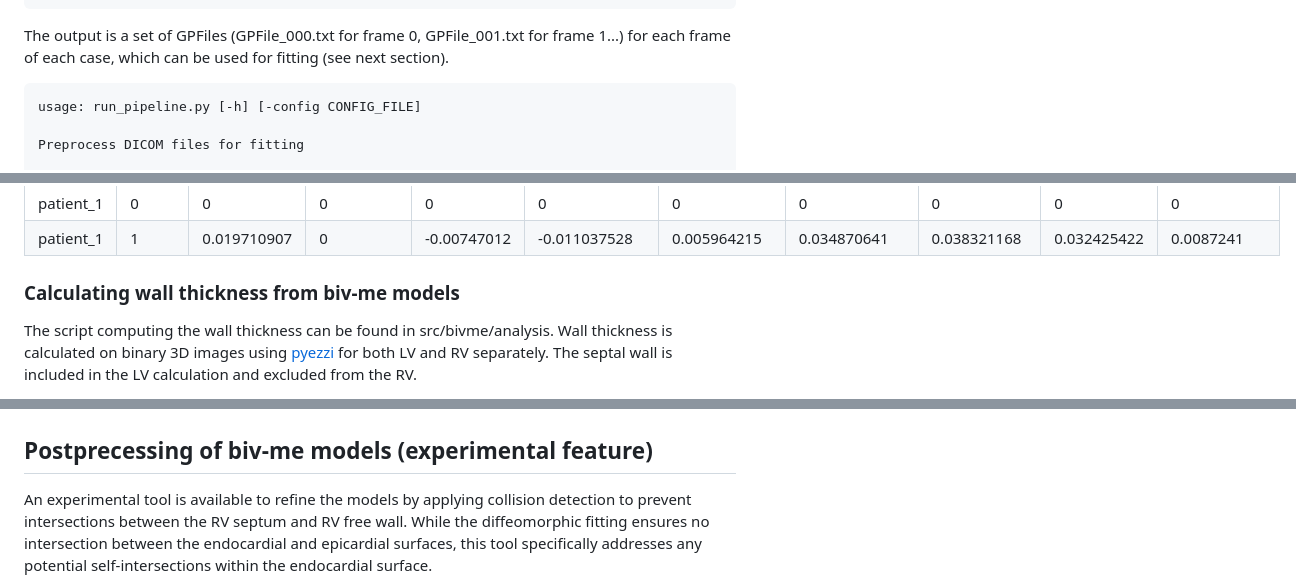
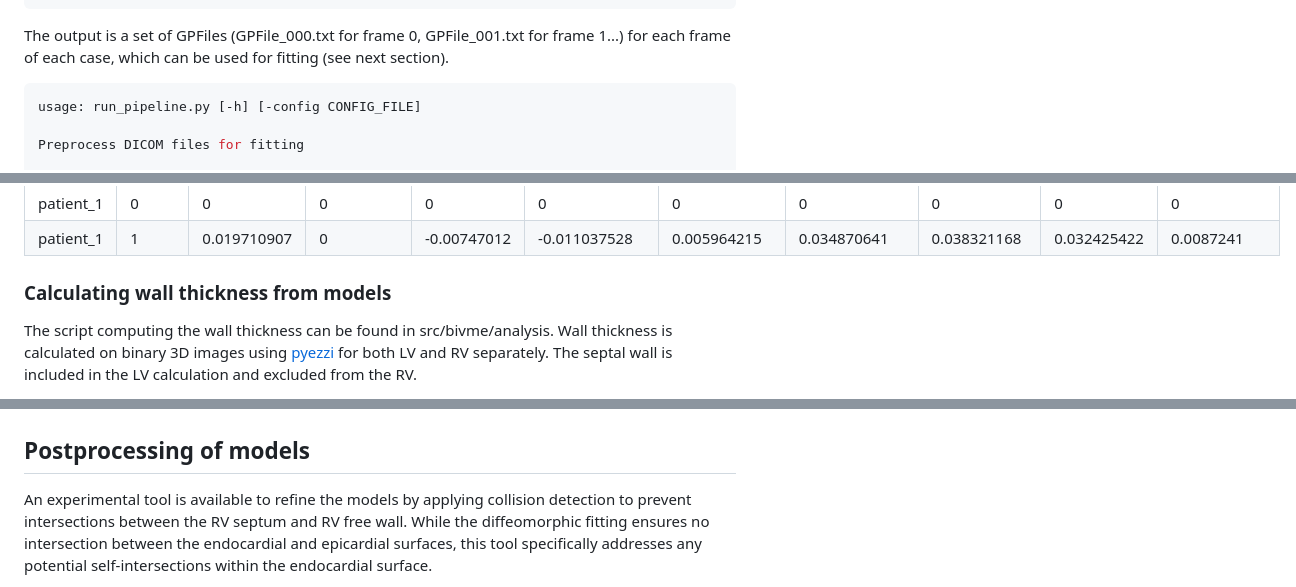
Before and after one commit to UOA-Heart-Mechanics-Research/biv-me, a Markdown page: README.md, 3 parts joined by grey strips. Drawn GitHub-style.

````diff
--- a/README.md
+++ b/README.md
@@ -101,7 +101,7 @@ The main script for running the preprocessing pipeline can be found in src/bivme
 
 The output is a set of GPFiles (GPFile_000.txt for frame 0, GPFile_001.txt for frame 1...) for each frame of each case, which can be used for fitting (see next section).
 
-```
+```python
 usage: run_pipeline.py [-h] [-config CONFIG_FILE]
 
 Preprocess DICOM files for fitting
@@ -229,7 +229,7 @@ The output file will look like this:
 | patient_1 | 1     | 0.019710907 | 0          | -0.00747012 | -0.011037528   | 0.005964215   | 0.034870641    | 0.038321168   | 0.032425422  | 0.0087241     |
 
 
-### Calculating wall thickness from biv-me models <br>
+### Calculating wall thickness from models <br>
 The script computing the wall thickness can be found in src/bivme/analysis. Wall thickness is calculated on binary 3D images using [pyezzi](https://pypi.org/project/pyezzi/) for both LV and RV separately. The septal wall is included in the LV calculation and excluded from the RV.
 
 To run the `compute_wall_thickness.py` script, use the following command:
@@ -269,7 +269,7 @@ The output files will look like this in 3D Slicer:
 ![Wall_thickness](images/WallThickness.png)
 
 
-## Postprecessing of biv-me models (experimental feature)
+## Postprocessing of models
 An experimental tool is available to refine the models by applying collision detection to prevent intersections between the RV septum and RV free wall. While the diffeomorphic fitting ensures no intersection between the endocardial and epicardial surfaces, this tool specifically addresses any potential self-intersections within the endocardial surface.
 
 The script refitting a biv-me model with collision detection can be found in `src/bivme/postprocessing`. This script re-fit the models, using an extra collision detection step. An inital fit of the model is required as this will be used as guide points.
````
Also changed, not shown: other parts of README.md (+16 -16 lines), 1 other file.
